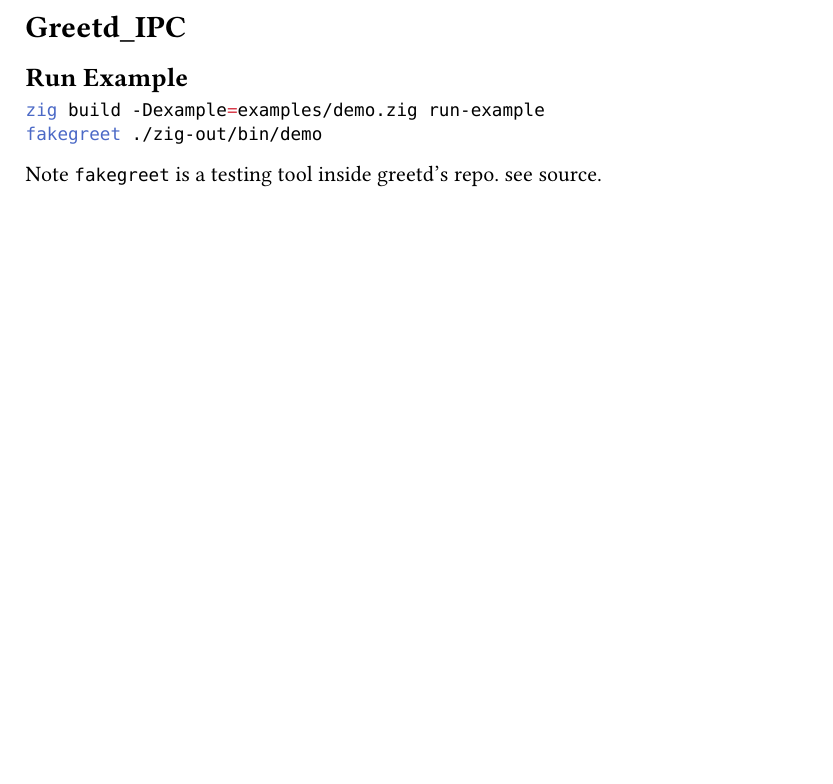
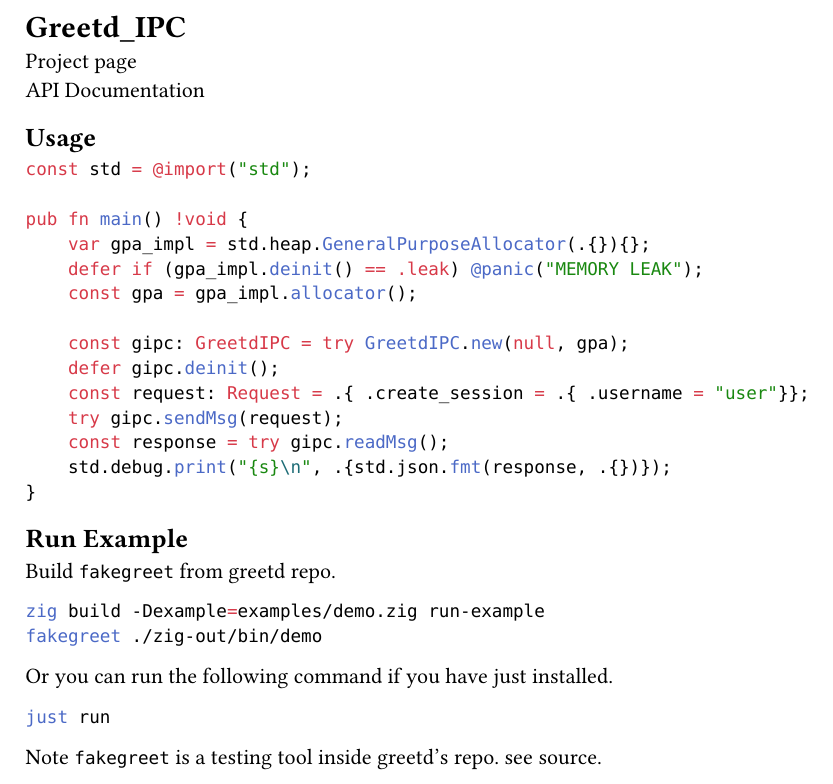
Before and after one commit to Ziqi-Yang/greetd_ipc, a Typst document (README.typ): part of the page, cut so that both start at the same text, the shorter picture padded with empty space. Compiled offline with Typst 0.15.

Commit message:
doc: README and api documentation

````diff
--- a/README.typ
+++ b/README.typ
@@ -1,2 +1,23 @@
 = Greetd_IPC
+  #link("https://sr.ht/~meow_king/greetd_ipc/")[Project page] \
+  #link("https://meow_king.srht.site/meow-docs/greetd-ipc/index.html")[API Documentation]
+
+  == Usage
+    ```zig
+    const std = @import("std");
+
+    pub fn main() !void {
+        var gpa_impl = std.heap.GeneralPurposeAllocator(.{}){};
+        defer if (gpa_impl.deinit() == .leak) @panic("MEMORY LEAK");
+        const gpa = gpa_impl.allocator();
+
+        const gipc: GreetdIPC = try GreetdIPC.new(null, gpa);
+        defer gipc.deinit();
+        const request: Request = .{ .create_session = .{ .username = "user"}};
+        try gipc.sendMsg(request);
+        const response = try gipc.readMsg();
+        std.debug.print("{s}\n", .{std.json.fmt(response, .{})});
+    }
+    ```
+
   == Run Example
@@ -4,4 +27,11 @@
 zig build -Dexample=examples/demo.zig run-example
 fakegreet ./zig-out/bin/demo
     ```
+
+    Or you can run the following command if you have #link("https://github.com/casey/just")[just] installed.
+
+    ```bash
+    just run
+    ```
+
     Note `fakegreet` is a testing tool inside greetd's repo. see #link("https://git.sr.ht/~kennylevinsen/greetd/tree/master/item/fakegreet/src/main.rs")[source].
````
Also changed, not shown: README.md, README.typ (2 more changed lines), 2 other files.
